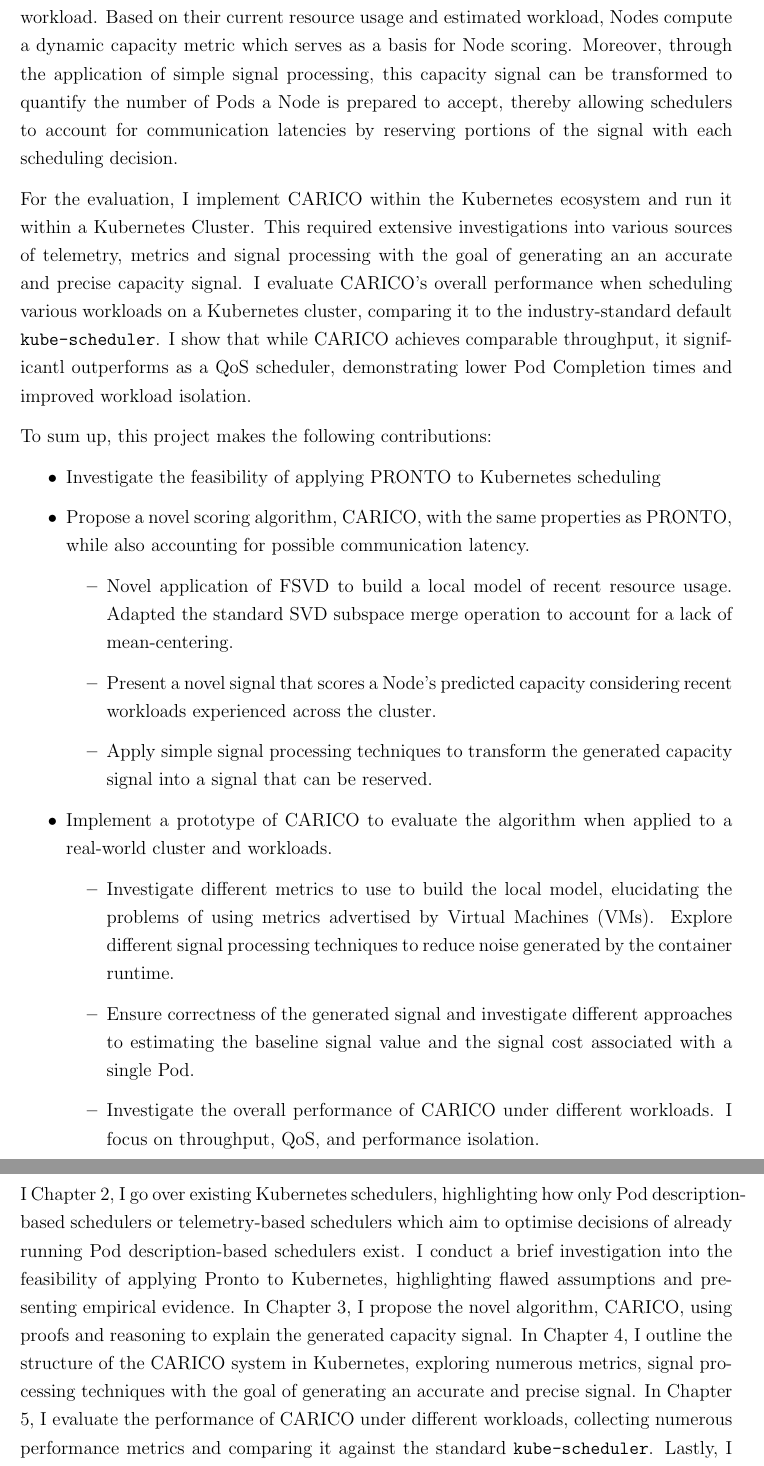
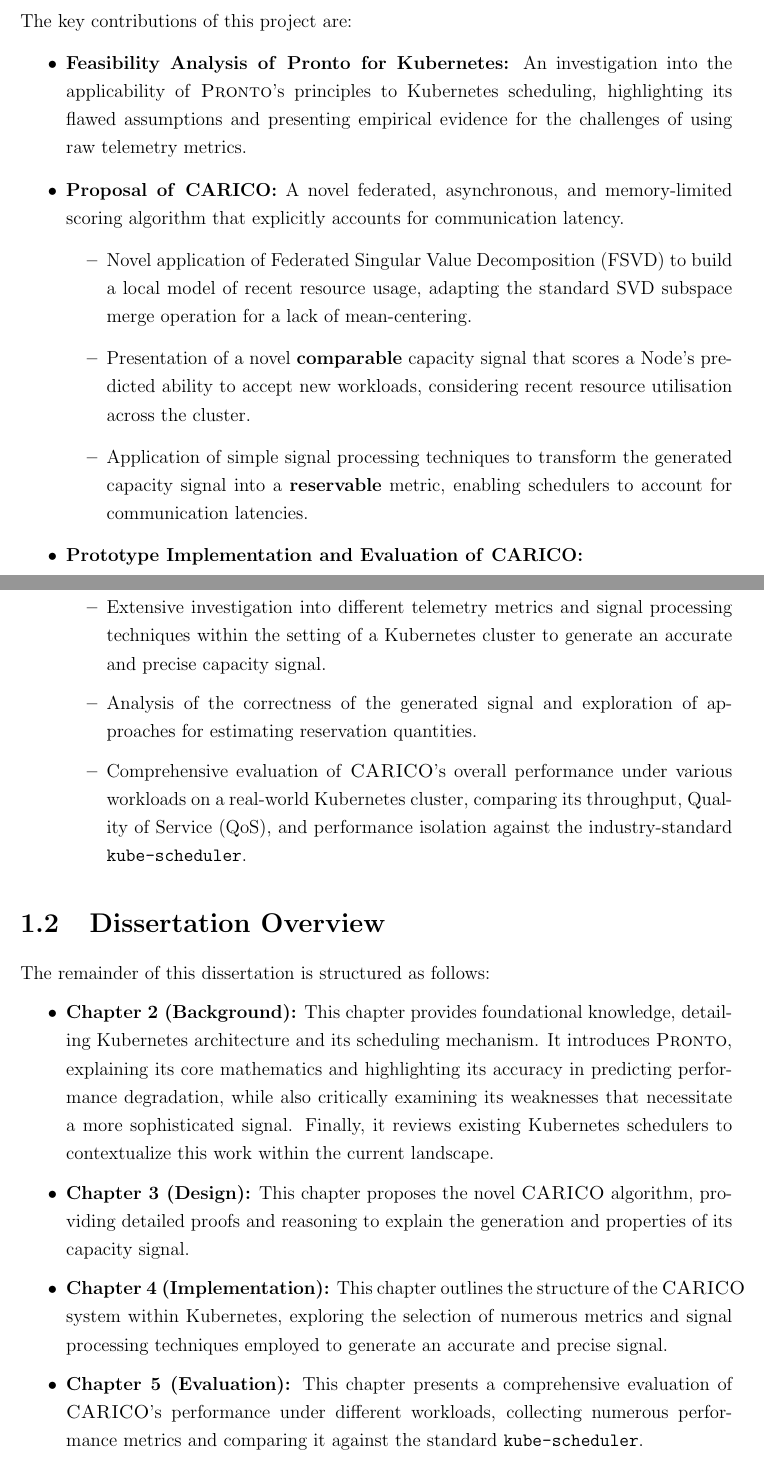
Before and after one commit to LucaChot/masters-report, a LaTeX thesis (report.tex, which reads chapters/01_introduction.tex): two parts of pages 11 and 12 of 63 before the commit and two parts of pages 10 and 11 of 62 after it, joined at a grey line, cut at the place of the change. Compiled offline with pdfLaTeX.

Commit message:
Updated the Introduction Section

```diff
--- a/chapters/01_introduction.tex
+++ b/chapters/01_introduction.tex
@@ -120,60 +98,58 @@ on capacity-based metrics, rather than Federated Principal Component Analysis
-(FPCA), to model historical resource utilisation and forecast future workload.
-Based on their current resource usage and estimated workload, Nodes
-compute a dynamic capacity metric which serves as a basis for Node scoring.
-Moreover, through the application of simple signal processing, this capacity
-signal can be transformed to quantify the number of Pods a Node is prepared to
-accept, thereby allowing schedulers to account for communication latencies by
-reserving portions of the signal with each scheduling decision.
-
-For the evaluation, I implement CARICO within the Kubernetes ecosystem and run
-it within a Kubernetes Cluster. This required extensive investigations into
-various sources of telemetry, metrics and signal processing with the goal of
-generating an an accurate and precise capacity signal. I evaluate CARICO's
-overall performance when scheduling various workloads on a Kubernetes cluster,
-comparing it to the industry-standard default \texttt{kube-scheduler}. I show
-that while CARICO achieves comparable throughput, it significantl outperforms as
-a QoS scheduler, demonstrating lower Pod Completion times and improved workload
-isolation.
-
-To sum up, this project makes the following contributions:
+The key contributions of this project are:
 \begin{itemize}
-\item Investigate the feasibility of applying PRONTO to Kubernetes scheduling
-\item Propose a novel scoring algorithm, CARICO, with the same properties as
-    PRONTO, while also accounting for possible communication latency.
+    \item \textbf{Feasibility Analysis of \textsc{Pronto} for Kubernetes:} An
+        investigation into the applicability of \textsc{Pronto}'s principles to
+        Kubernetes scheduling, highlighting its flawed assumptions and
+        presenting empirical evidence for the challenges of using raw telemetry
+        metrics.
+    \item \textbf{Proposal of \textsc{CARICO}:} A novel federated, asynchronous,
+        and memory-limited scoring algorithm that explicitly accounts for
+        communication latency.
     \begin{itemize}
-        \item Novel application of FSVD to build a local model of recent
-            resource usage. Adapted the standard SVD subspace merge operation to
-            account for a lack of mean-centering.
-        \item Present a novel signal that scores a Node's predicted capacity
-            considering recent workloads experienced across the cluster.
-        \item Apply simple signal processing techniques to transform the
-            generated capacity signal into a signal that can be reserved.
+        \item Novel application of Federated Singular Value Decomposition (FSVD)
+            to build a local model of recent resource usage, adapting the
+            standard SVD subspace merge operation for a lack of mean-centering.
+        \item Presentation of a novel \textbf{comparable} capacity signal that scores a Node's
+            predicted ability to accept new workloads, considering recent
+            resource utilisation across the cluster.
+        \item Application of simple signal processing techniques to transform
+            the generated capacity signal into a \textbf{reservable} metric,
+            enabling schedulers to account for communication latencies.
     \end{itemize}
-\item Implement a prototype of CARICO to evaluate the algorithm when applied to
-    a real-world cluster and workloads.
+    \item \textbf{Prototype Implementation and Evaluation of \textsc{CARICO}:}
     \begin{itemize}
-        \item Investigate different metrics to use to build the local model,
-            elucidating the problems of using metrics advertised by Virtual
-            Machines (VMs). Explore different signal processing techniques to
-            reduce noise generated by the container runtime.
-        \item Ensure correctness of the generated signal and investigate different
-            approaches to estimating the baseline signal value and the signal
-            cost associated with a single Pod.
-        \item Investigate the overall performance of CARICO under different
-            workloads. I focus on throughput, QoS, and performance isolation.
+        \item Extensive investigation into different telemetry metrics and
+            signal processing techniques within the setting of a Kubernetes
+            cluster to generate an accurate and precise capacity signal.
+        \item Analysis of the correctness of the generated signal and
+            exploration of approaches for estimating reservation quantities.
+        \item Comprehensive evaluation of \textsc{CARICO}'s overall performance
+            under various workloads on a real-world Kubernetes cluster,
+            comparing its throughput, Quality of Service (QoS), and performance
+            isolation against the industry-standard \texttt{kube-scheduler}.
     \end{itemize}
 \end{itemize}
 
-I Chapter 2, I go over existing Kubernetes schedulers, highlighting how only Pod
-description-based schedulers or telemetry-based schedulers which aim to optimise
-decisions of already running Pod description-based schedulers exist. I conduct a
-brief investigation into the feasibility of applying Pronto to Kubernetes,
-highlighting flawed assumptions and presenting empirical evidence. In Chapter 3,
-I propose the novel algorithm, CARICO, using proofs and reasoning to explain the
-generated capacity signal. In Chapter 4, I outline the structure of the CARICO
-system in Kubernetes, exploring  numerous metrics, signal processing techniques
-with the goal of generating an accurate and precise signal. In Chapter 5, I
-evaluate the performance of CARICO under different workloads, collecting
-numerous performance metrics and comparing it against the standard
-\verb|kube-scheduler|. Lastly, I conclude my work and propose potential future
-directions.
+\section{Dissertation Overview}
+The remainder of this dissertation is structured as follows:
+\begin{itemize}
+    \item \textbf{Chapter 2 (Background):} This chapter provides foundational
+        knowledge, detailing Kubernetes architecture and its scheduling
+        mechanism. It introduces \textsc{Pronto}, explaining its core
+        mathematics and highlighting its accuracy in predicting performance
+        degradation, while also critically examining its weaknesses that
+        necessitate a more sophisticated signal. Finally, it reviews existing
+        Kubernetes schedulers to contextualize this work within the current
+        landscape.
+    \item \textbf{Chapter 3 (Design):} This chapter proposes the novel
+        \textsc{CARICO} algorithm, providing detailed proofs and reasoning to
+        explain the generation and properties of its capacity signal.
+    \item \textbf{Chapter 4 (Implementation):} This chapter outlines the
+        structure of the \textsc{CARICO} system within Kubernetes, exploring the
+        selection of numerous metrics and signal processing techniques employed
+        to generate an accurate and precise signal.
+    \item \textbf{Chapter 5 (Evaluation):} This chapter presents a comprehensive
+        evaluation of \textsc{CARICO}'s performance under different workloads,
+        collecting numerous performance metrics and comparing it against the
+        standard \texttt{kube-scheduler}.
+    \item \textbf{Chapter 6 (Conclusion and Future Work):} This final chapter
```
Also changed, not shown: report-submission.pdf, chapters/01_introduction.tex (131 more changed lines), 1 other file.
